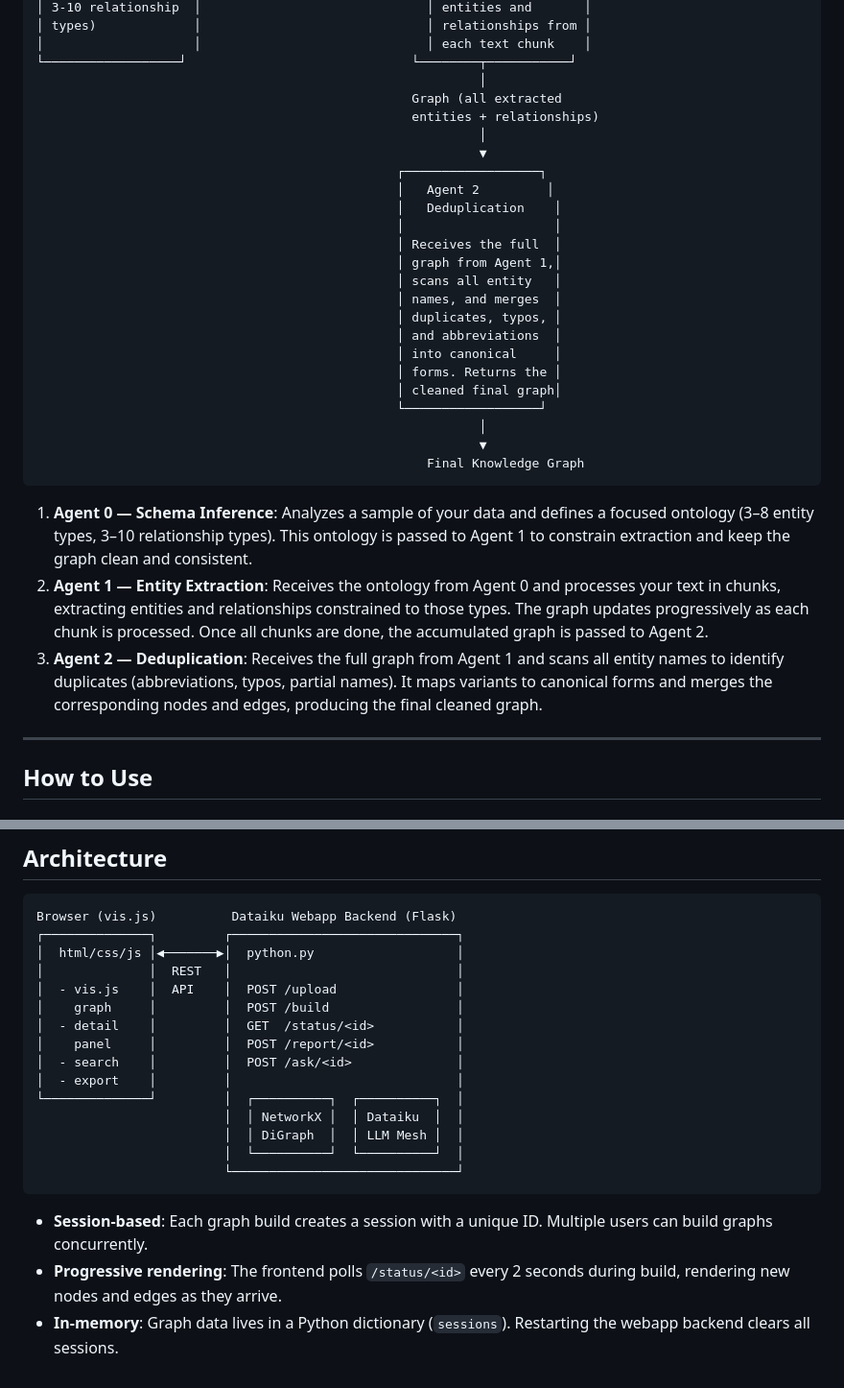
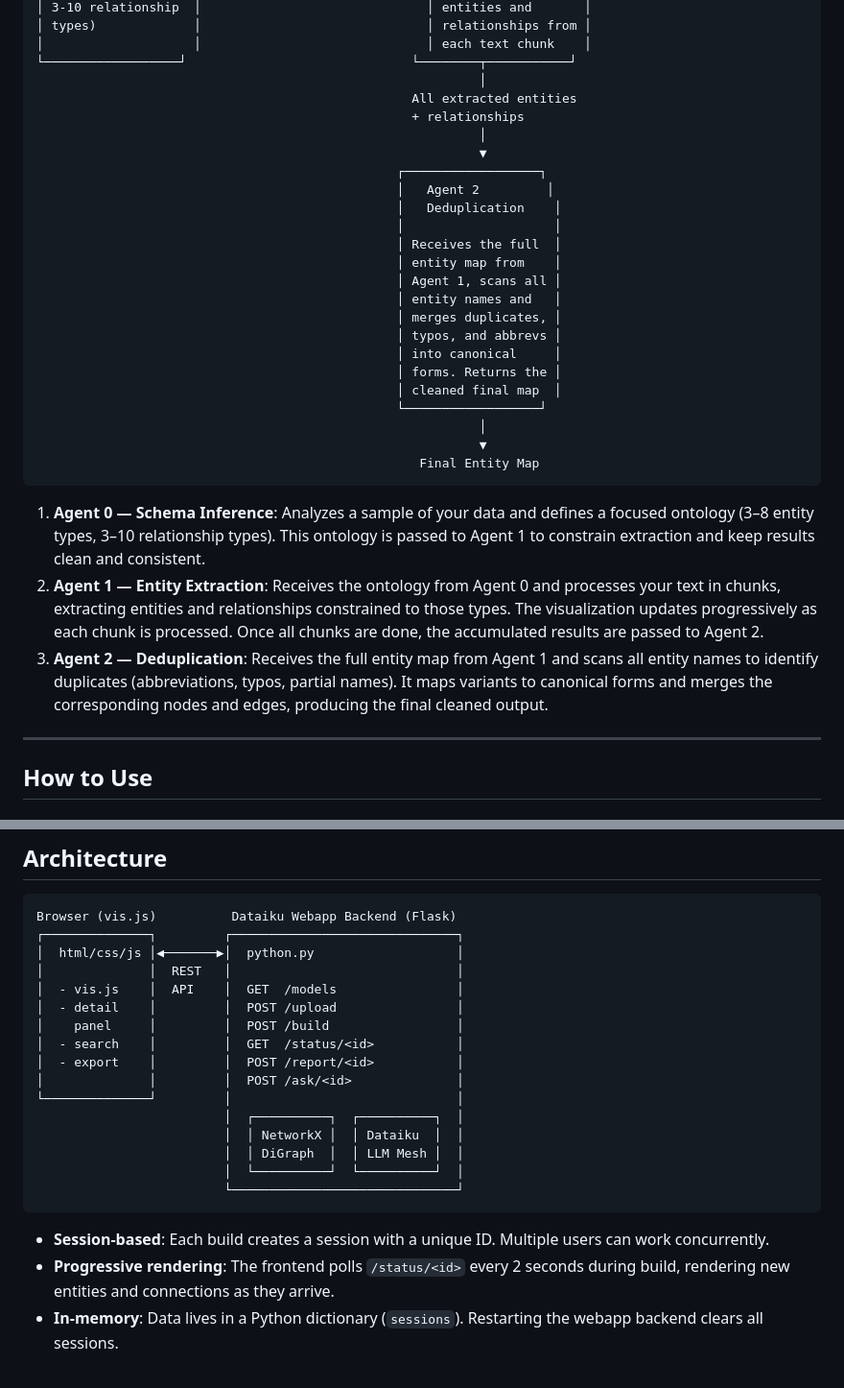
Before and after one commit to intelliorion/llmfun, a Markdown page: webapp-dataiku/README.md, 2 parts joined by grey strips. Shown at 96% size. Rendered like a GitHub page.

````diff
--- a/webapp-dataiku/README.md
+++ b/webapp-dataiku/README.md
@@ -48,8 +48,8 @@ Orion uses a **3-agent pipeline**, each powered by an LLM via Dataiku's LLM Mesh
 │                    │                              │ each text chunk    │
 └──────────────────┘                              └────────┬───────────┘
                                                            │
-                                                  Graph (all extracted
-                                                  entities + relationships)
+                                                  All extracted entities
+                                                  + relationships
                                                            │
                                                            ▼
                                                 ┌──────────────────┐
@@ -57,23 +57,23 @@ Orion uses a **3-agent pipeline**, each powered by an LLM via Dataiku's LLM Mesh
                                                 │   Deduplication    │
                                                 │                    │
                                                 │ Receives the full  │
-                                                │ graph from Agent 1,│
-                                                │ scans all entity   │
-                                                │ names, and merges  │
-                                                │ duplicates, typos, │
-                                                │ and abbreviations  │
+                                                │ entity map from    │
+                                                │ Agent 1, scans all │
+                                                │ entity names and   │
+                                                │ merges duplicates, │
+                                                │ typos, and abbrevs │
                                                 │ into canonical     │
                                                 │ forms. Returns the │
-                                                │ cleaned final graph│
+                                                │ cleaned final map  │
                                                 └──────────────────┘
                                                            │
                                                            ▼
-                                                    Final Knowledge Graph
+                                                   Final Entity Map
 ```
 
-1. **Agent 0 — Schema Inference**: Analyzes a sample of your data and defines a focused ontology (3–8 entity types, 3–10 relationship types). This ontology is passed to Agent 1 to constrain extraction and keep the graph clean and consistent.
-2. **Agent 1 — Entity Extraction**: Receives the ontology from Agent 0 and processes your text in chunks, extracting entities and relationships constrained to those types. The graph updates progressively as each chunk is processed. Once all chunks are done, the accumulated graph is passed to Agent 2.
-3. **Agent 2 — Deduplication**: Receives the full graph from Agent 1 and scans all entity names to identify duplicates (abbreviations, typos, partial names). It maps variants to canonical forms and merges the corresponding nodes and edges, producing the final cleaned graph.
+1. **Agent 0 — Schema Inference**: Analyzes a sample of your data and defines a focused ontology (3–8 entity types, 3–10 relationship types). This ontology is passed to Agent 1 to constrain extraction and keep results clean and consistent.
+2. **Agent 1 — Entity Extraction**: Receives the ontology from Agent 0 and processes your text in chunks, extracting entities and relationships constrained to those types. The visualization updates progressively as each chunk is processed. Once all chunks are done, the accumulated results are passed to Agent 2.
+3. **Agent 2 — Deduplication**: Receives the full entity map from Agent 1 and scans all entity names to identify duplicates (abbreviations, typos, partial names). It maps variants to canonical forms and merges the corresponding nodes and edges, producing the final cleaned output.
 
 ---
 
@@ -193,19 +193,20 @@ Browser (vis.js)          Dataiku Webapp Backend (Flask)
 ┌──────────────┐         ┌──────────────────────────────┐
 │  html/css/js │◀───────▶│  python.py                   │
 │              │  REST   │                              │
-│  - vis.js    │  API    │  POST /upload                │
-│    graph     │         │  POST /build                 │
-│  - detail    │         │  GET  /status/<id>           │
-│    panel     │         │  POST /report/<id>           │
-│  - search    │         │  POST /ask/<id>              │
-│  - export    │         │                              │
-└──────────────┘         │  ┌──────────┐  ┌──────────┐  │
+│  - vis.js    │  API    │  GET  /models                │
+│  - detail    │         │  POST /upload                │
+│    panel     │         │  POST /build                 │
+│  - search    │         │  GET  /status/<id>           │
+│  - export    │         │  POST /report/<id>           │
+│              │         │  POST /ask/<id>              │
+└──────────────┘         │                              │
+                         │  ┌──────────┐  ┌──────────┐  │
                          │  │ NetworkX │  │ Dataiku  │  │
                          │  │ DiGraph  │  │ LLM Mesh │  │
                          │  └──────────┘  └──────────┘  │
                          └──────────────────────────────┘
 ```
 
-- **Session-based**: Each graph build creates a session with a unique ID. Multiple users can build graphs concurrently.
-- **Progressive rendering**: The frontend polls `/status/<id>` every 2 seconds during build, rendering new nodes and edges as they arrive.
-- **In-memory**: Graph data lives in a Python dictionary (`sessions`). Restarting the webapp backend clears all sessions.
+- **Session-based**: Each build creates a session with a unique ID. Multiple users can work concurrently.
+- **Progressive rendering**: The frontend polls `/status/<id>` every 2 seconds during build, rendering new entities and connections as they arrive.
+- **In-memory**: Data lives in a Python dictionary (`sessions`). Restarting the webapp backend clears all sessions.
````
Also changed, not shown: other parts of webapp-dataiku/README.md (+19 -19 lines).
